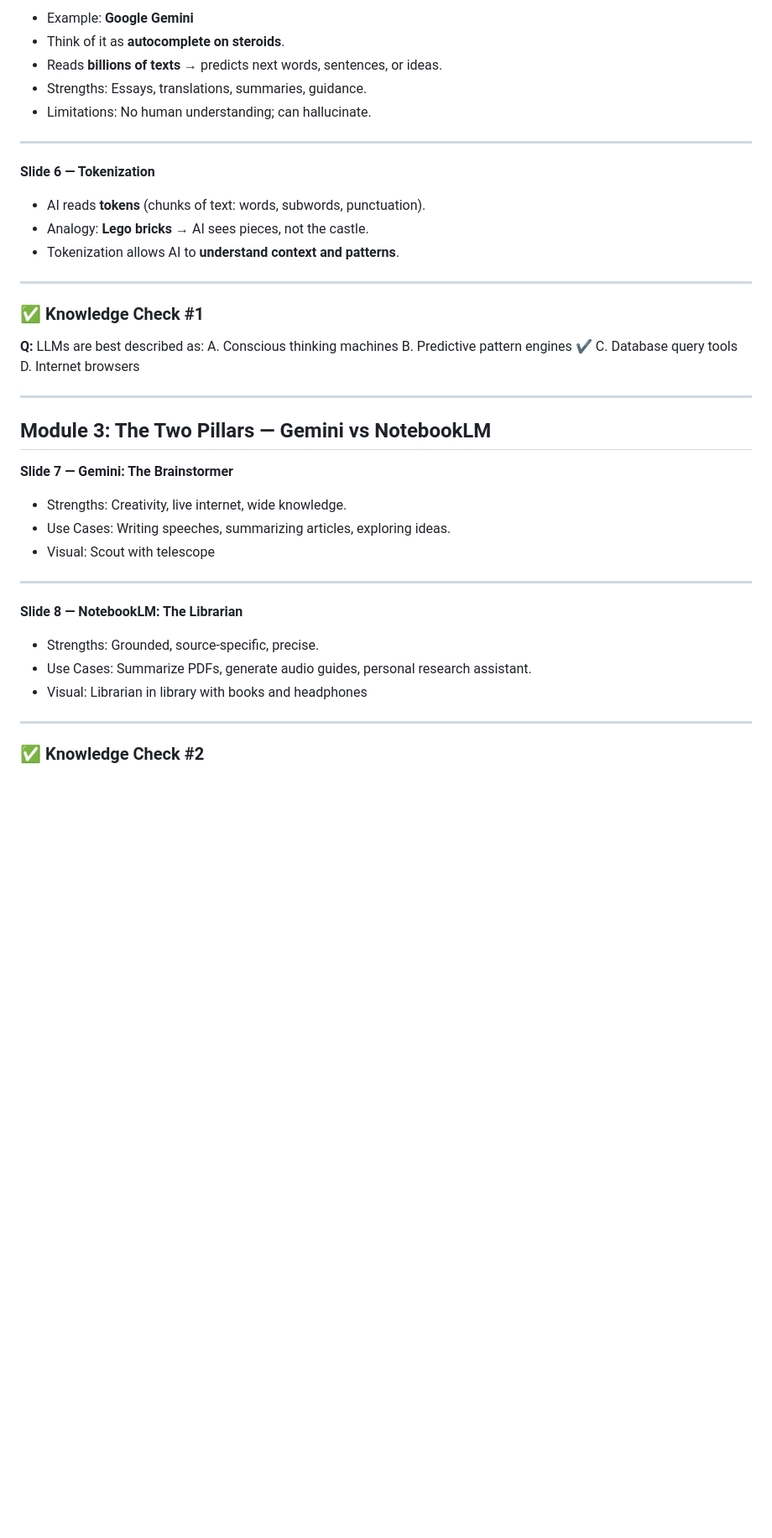
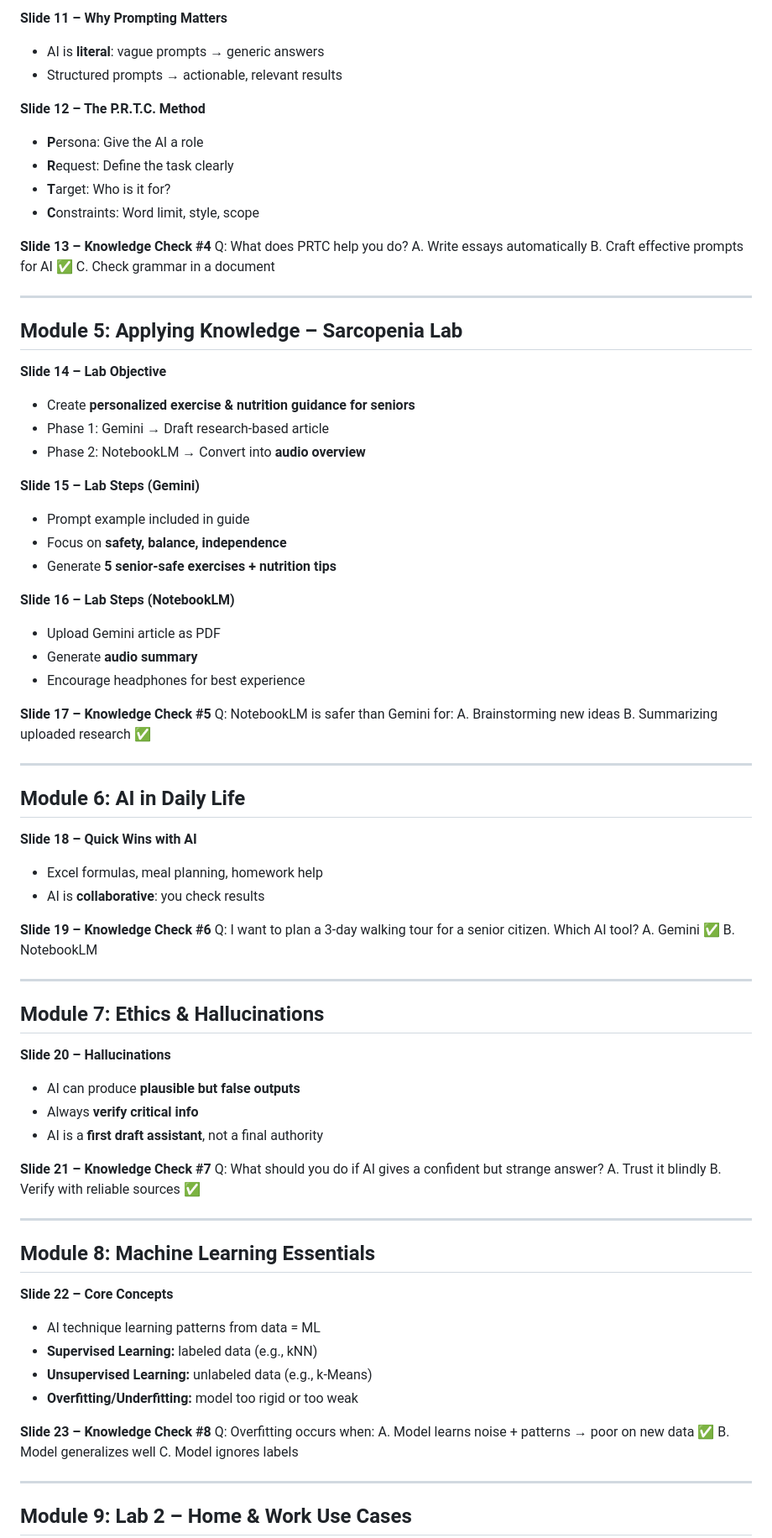
Before and after one commit to seanwhs/AI-for-Everyone---Your-New-Superpower, a Markdown page: slides/presentation-outline.md, the part around one of its changes. Shown at 84% size. GitHub-like rendering; blank space fills up the shorter version.

```diff
--- a/slides/presentation-outline.md
+++ b/slides/presentation-outline.md
@@ -43,47 +85,96 @@
 
-* Example: **Google Gemini**
-* Think of it as **autocomplete on steroids**.
-* Reads **billions of texts** → predicts next words, sentences, or ideas.
-* Strengths: Essays, translations, summaries, guidance.
-* Limitations: No human understanding; can hallucinate.
+**Slide 11 – Why Prompting Matters**
+
+* AI is **literal**: vague prompts → generic answers
+* Structured prompts → actionable, relevant results
+
+**Slide 12 – The P.R.T.C. Method**
+
+* **P**ersona: Give the AI a role
+* **R**equest: Define the task clearly
+* **T**arget: Who is it for?
+* **C**onstraints: Word limit, style, scope
+
+**Slide 13 – Knowledge Check #4**
+Q: What does PRTC help you do?
+A. Write essays automatically
+B. Craft effective prompts for AI ✅
+C. Check grammar in a document
 
 ---
 
-**Slide 6 — Tokenization**
+## **Module 5: Applying Knowledge – Sarcopenia Lab**
 
-* AI reads **tokens** (chunks of text: words, subwords, punctuation).
-* Analogy: **Lego bricks** → AI sees pieces, not the castle.
-* Tokenization allows AI to **understand context and patterns**.
+**Slide 14 – Lab Objective**
+
+* Create **personalized exercise & nutrition guidance for seniors**
+* Phase 1: Gemini → Draft research-based article
+* Phase 2: NotebookLM → Convert into **audio overview**
+
+**Slide 15 – Lab Steps (Gemini)**
+
+* Prompt example included in guide
+* Focus on **safety, balance, independence**
+* Generate **5 senior-safe exercises + nutrition tips**
+
+**Slide 16 – Lab Steps (NotebookLM)**
+
+* Upload Gemini article as PDF
+* Generate **audio summary**
+* Encourage headphones for best experience
+
+**Slide 17 – Knowledge Check #5**
+Q: NotebookLM is safer than Gemini for:
+A. Brainstorming new ideas
+B. Summarizing uploaded research ✅
 
 ---
 
-### ✅ Knowledge Check #1
+## **Module 6: AI in Daily Life**
 
-**Q:** LLMs are best described as:
-A. Conscious thinking machines
-B. Predictive pattern engines ✔
-C. Database query tools
-D. Internet browsers
+**Slide 18 – Quick Wins with AI**
+
+* Excel formulas, meal planning, homework help
+* AI is **collaborative**: you check results
+
+**Slide 19 – Knowledge Check #6**
+Q: I want to plan a 3-day walking tour for a senior citizen. Which AI tool?
+A. Gemini ✅
+B. NotebookLM
 
 ---
 
-## **Module 3: The Two Pillars — Gemini vs NotebookLM**
+## **Module 7: Ethics & Hallucinations**
 
-**Slide 7 — Gemini: The Brainstormer**
+**Slide 20 – Hallucinations**
 
-* Strengths: Creativity, live internet, wide knowledge.
-* Use Cases: Writing speeches, summarizing articles, exploring ideas.
-* Visual: Scout with telescope
+* AI can produce **plausible but false outputs**
+* Always **verify critical info**
+* AI is a **first draft assistant**, not a final authority
+
+**Slide 21 – Knowledge Check #7**
+Q: What should you do if AI gives a confident but strange answer?
+A. Trust it blindly
+B. Verify with reliable sources ✅
 
 ---
 
-**Slide 8 — NotebookLM: The Librarian**
+## **Module 8: Machine Learning Essentials**
 
-* Strengths: Grounded, source-specific, precise.
-* Use Cases: Summarize PDFs, generate audio guides, personal research assistant.
-* Visual: Librarian in library with books and headphones
+**Slide 22 – Core Concepts**
+
+* AI technique learning patterns from data = ML
+* **Supervised Learning:** labeled data (e.g., kNN)
+* **Unsupervised Learning:** unlabeled data (e.g., k-Means)
+* **Overfitting/Underfitting:** model too rigid or too weak
+
+**Slide 23 – Knowledge Check #8**
+Q: Overfitting occurs when:
+A. Model learns noise + patterns → poor on new data ✅
+B. Model generalizes well
+C. Model ignores labels
 
 ---
 
-### ✅ Knowledge Check #2
+## **Module 9: Lab 2 – Home & Work Use Cases**
 
```
Also changed, not shown: other parts of slides/presentation-outline.md (+100 -253 lines).
